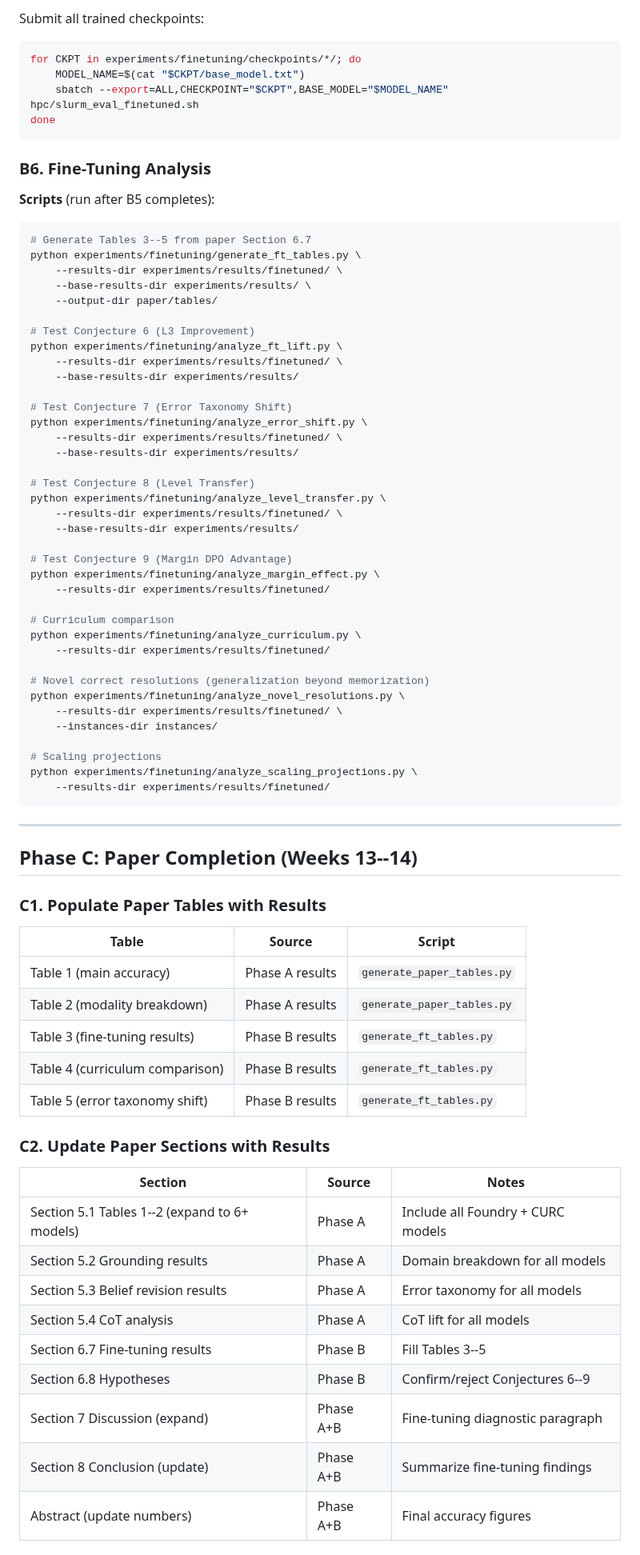
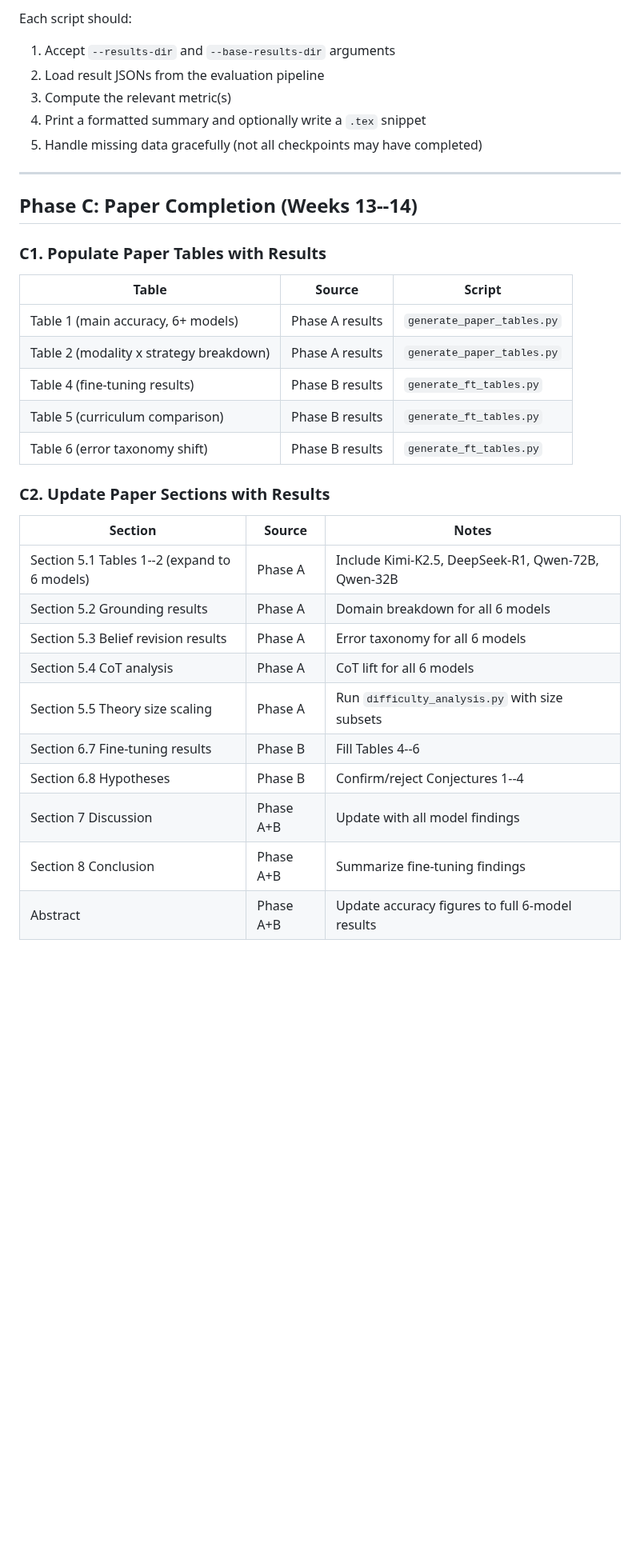
Before and after one commit to PatrickAllenCooper/blanc, a Markdown page: Guidance_Documents/REVISED_IMPLEMENTATION_PLAN.md, the part around one of its changes. Shown at 80% size. Drawn GitHub-style; blank space fills up the shorter version.

````diff
--- a/Guidance_Documents/REVISED_IMPLEMENTATION_PLAN.md
+++ b/Guidance_Documents/REVISED_IMPLEMENTATION_PLAN.md
@@ -505,54 +329,9 @@ python experiments/finetuning/evaluate_finetuned.py \
-Submit all trained checkpoints:
-```bash
-for CKPT in experiments/finetuning/checkpoints/*/; do
-    MODEL_NAME=$(cat "$CKPT/base_model.txt")
-    sbatch --export=ALL,CHECKPOINT="$CKPT",BASE_MODEL="$MODEL_NAME" hpc/slurm_eval_finetuned.sh
-done
-```
-
-### B6. Fine-Tuning Analysis
-
-**Scripts** (run after B5 completes):
-
-```bash
-# Generate Tables 3--5 from paper Section 6.7
-python experiments/finetuning/generate_ft_tables.py \
-    --results-dir experiments/results/finetuned/ \
-    --base-results-dir experiments/results/ \
-    --output-dir paper/tables/
-
-# Test Conjecture 6 (L3 Improvement)
-python experiments/finetuning/analyze_ft_lift.py \
-    --results-dir experiments/results/finetuned/ \
-    --base-results-dir experiments/results/
-
-# Test Conjecture 7 (Error Taxonomy Shift)
-python experiments/finetuning/analyze_error_shift.py \
-    --results-dir experiments/results/finetuned/ \
-    --base-results-dir experiments/results/
-
-# Test Conjecture 8 (Level Transfer)
-python experiments/finetuning/analyze_level_transfer.py \
-    --results-dir experiments/results/finetuned/ \
-    --base-results-dir experiments/results/
-
-# Test Conjecture 9 (Margin DPO Advantage)
-python experiments/finetuning/analyze_margin_effect.py \
-    --results-dir experiments/results/finetuned/
-
-# Curriculum comparison
-python experiments/finetuning/analyze_curriculum.py \
-    --results-dir experiments/results/finetuned/
-
-# Novel correct resolutions (generalization beyond memorization)
-python experiments/finetuning/analyze_novel_resolutions.py \
-    --results-dir experiments/results/finetuned/ \
-    --instances-dir instances/
-
-# Scaling projections
-python experiments/finetuning/analyze_scaling_projections.py \
-    --results-dir experiments/results/finetuned/
-```
+Each script should:
+1. Accept `--results-dir` and `--base-results-dir` arguments
+2. Load result JSONs from the evaluation pipeline
+3. Compute the relevant metric(s)
+4. Print a formatted summary and optionally write a `.tex` snippet
+5. Handle missing data gracefully (not all checkpoints may have completed)
 
 ---
 
@@ -562,23 +341,24 @@ python experiments/finetuning/analyze_scaling_projections.py \
 
 | Table | Source | Script |
 |-------|--------|--------|
-| Table 1 (main accuracy) | Phase A results | `generate_paper_tables.py` |
-| Table 2 (modality breakdown) | Phase A results | `generate_paper_tables.py` |
-| Table 3 (fine-tuning results) | Phase B results | `generate_ft_tables.py` |
-| Table 4 (curriculum comparison) | Phase B results | `generate_ft_tables.py` |
-| Table 5 (error taxonomy shift) | Phase B results | `generate_ft_tables.py` |
+| Table 1 (main accuracy, 6+ models) | Phase A results | `generate_paper_tables.py` |
+| Table 2 (modality x strategy breakdown) | Phase A results | `generate_paper_tables.py` |
+| Table 4 (fine-tuning results) | Phase B results | `generate_ft_tables.py` |
+| Table 5 (curriculum comparison) | Phase B results | `generate_ft_tables.py` |
+| Table 6 (error taxonomy shift) | Phase B results | `generate_ft_tables.py` |
 
 ### C2. Update Paper Sections with Results
 
 | Section | Source | Notes |
 |---------|--------|-------|
-| Section 5.1 Tables 1--2 (expand to 6+ models) | Phase A | Include all Foundry + CURC models |
-| Section 5.2 Grounding results | Phase A | Domain breakdown for all models |
-| Section 5.3 Belief revision results | Phase A | Error taxonomy for all models |
-| Section 5.4 CoT analysis | Phase A | CoT lift for all models |
-| Section 6.7 Fine-tuning results | Phase B | Fill Tables 3--5 |
-| Section 6.8 Hypotheses | Phase B | Confirm/reject Conjectures 6--9 |
-| Section 7 Discussion (expand) | Phase A+B | Fine-tuning diagnostic paragraph |
-| Section 8 Conclusion (update) | Phase A+B | Summarize fine-tuning findings |
-| Abstract (update numbers) | Phase A+B | Final accuracy figures |
+| Section 5.1 Tables 1--2 (expand to 6 models) | Phase A | Include Kimi-K2.5, DeepSeek-R1, Qwen-72B, Qwen-32B |
+| Section 5.2 Grounding results | Phase A | Domain breakdown for all 6 models |
+| Section 5.3 Belief revision results | Phase A | Error taxonomy for all 6 models |
+| Section 5.4 CoT analysis | Phase A | CoT lift for all 6 models |
+| Section 5.5 Theory size scaling | Phase A | Run `difficulty_analysis.py` with size subsets |
+| Section 6.7 Fine-tuning results | Phase B | Fill Tables 4--6 |
+| Section 6.8 Hypotheses | Phase B | Confirm/reject Conjectures 1--4 |
+| Section 7 Discussion | Phase A+B | Update with all model findings |
+| Section 8 Conclusion | Phase A+B | Summarize fine-tuning findings |
+| Abstract | Phase A+B | Update accuracy figures to full 6-model results |
 
````
Also changed, not shown: other parts of Guidance_Documents/REVISED_IMPLEMENTATION_PLAN.md (+237 -380 lines), Guidance_Documents/STATUS.md (+34 -4 lines).
